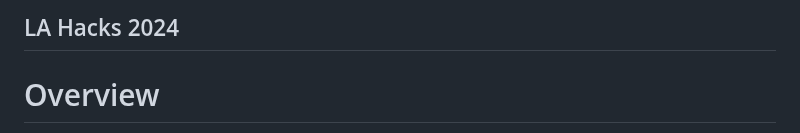
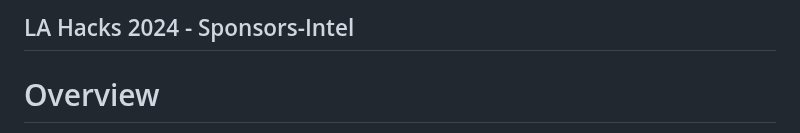
Before and after one commit to Taikiy49/Intel-Data, a Markdown page: README.md, the part around the change. Drawn GitHub-style.

```diff
--- a/README.md
+++ b/README.md
@@ -1,4 +1,4 @@
-## LA Hacks 2024
+## LA Hacks 2024 - Sponsors-Intel
 
 # Overview
 This repository contains the Car Reviews Dataset, curated by [florentgbelidji/car-reviews](https://huggingface.co/datasets/florentgbelidji/car-reviews) from Hugging Face. The dataset comprises reviews of various car models along with associated metadata such as review date, author name, vehicle title, review title, review text, and rating.
```
